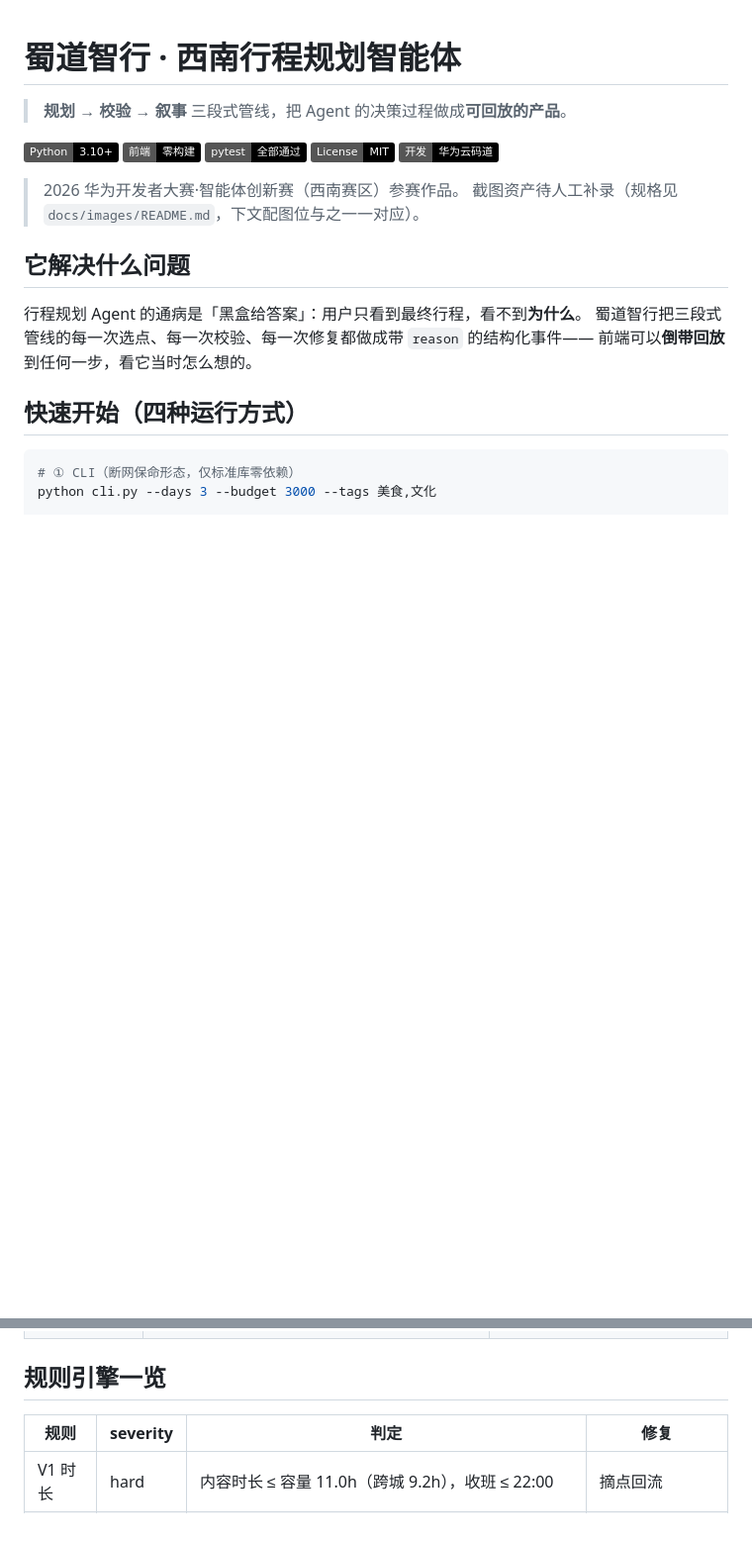
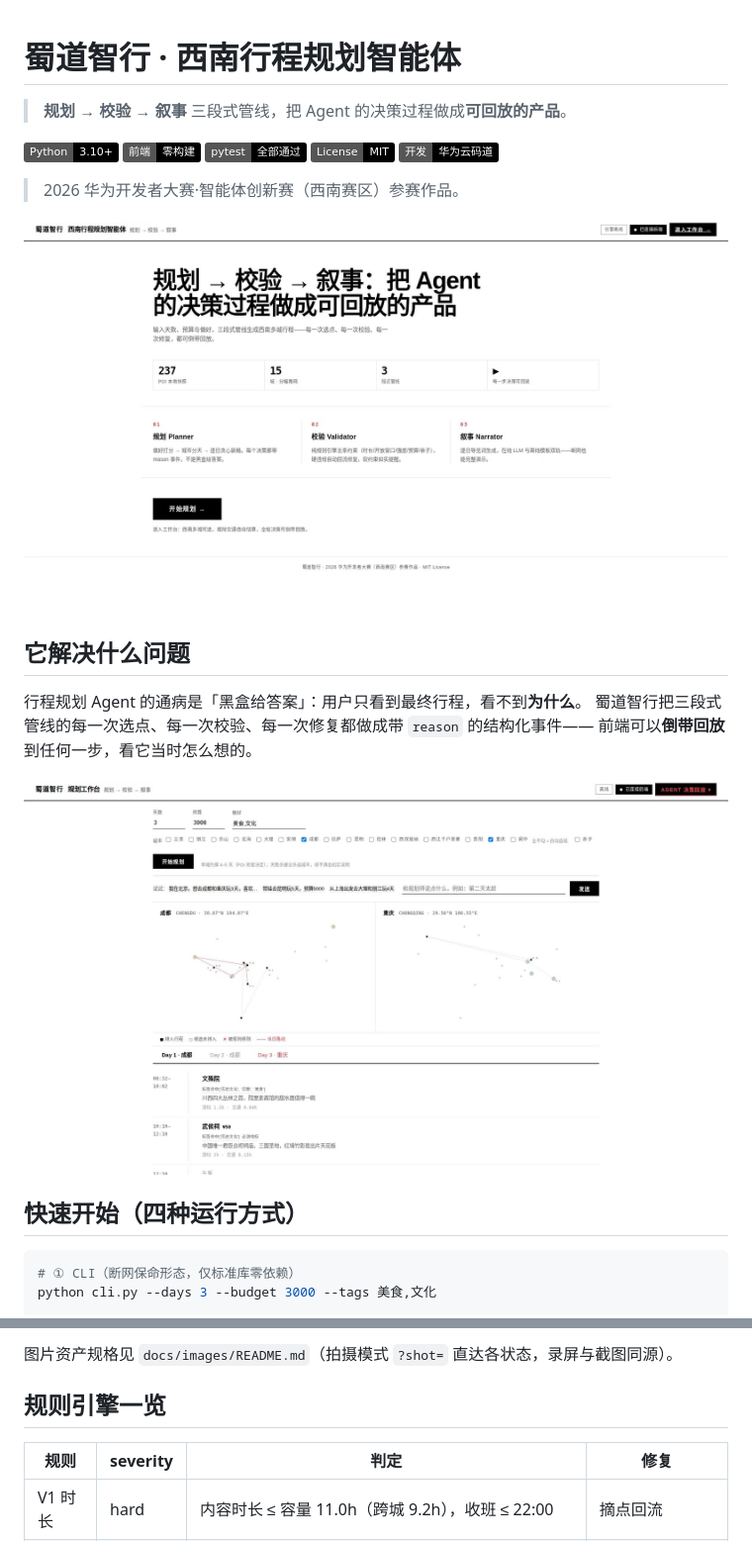
Before and after one commit to josndkosa/shudao-agent, a Markdown page: README.md, 2 parts joined by grey strips. Shown at 99% size. GitHub-like rendering; pictures changed too: docs/images/home.png (added), docs/images/overview.png (added); badges without logos; blank space fills up the shorter version.

```diff
--- a/README.md
+++ b/README.md
@@ -5,13 +5,16 @@
 ![Python](https://img.shields.io/badge/Python-3.10%2B-000000) ![前端零构建](https://img.shields.io/badge/%E5%89%8D%E7%AB%AF-%E9%9B%B6%E6%9E%84%E5%BB%BA-000000) ![测试](https://img.shields.io/badge/pytest-%E5%85%A8%E9%83%A8%E9%80%9A%E8%BF%87-000000) ![许可证](https://img.shields.io/badge/License-MIT-000000) ![码道开发](https://img.shields.io/badge/%E5%BC%80%E5%8F%91-%E5%8D%8E%E4%B8%BA%E4%BA%91%E7%A0%81%E9%81%93-000000)
 
 > 2026 华为开发者大赛·智能体创新赛（西南赛区）参赛作品。
-> 截图资产待人工补录（规格见 `docs/images/README.md`，下文配图位与之一一对应）。
+
+![品牌首页](docs/images/home.png)
 
 ## 它解决什么问题
 
 行程规划 Agent 的通病是「黑盒给答案」：用户只看到最终行程，看不到**为什么**。
 蜀道智行把三段式管线的每一次选点、每一次校验、每一次修复都做成带 `reason` 的结构化事件——
 前端可以**倒带回放**到任何一步，看它当时怎么想的。
+
+![规划工作台](docs/images/overview.png)
 
 ## 快速开始（四种运行方式）
 
@@ -58,3 +71,4 @@ flowchart TB
+图片资产规格见 `docs/images/README.md`（拍摄模式 `?shot=` 直达各状态，录屏与截图同源）。
 
 ## 规则引擎一览
 
```
Also changed, not shown: other parts of README.md (+16 -6 lines), readme/README.md (+13 -0 lines), 提交清单.md (+2 -2 lines), docs/images/chat.png (added), docs/images/map.png (added), docs/images/player.png (added), docs/images/replay.png (added), 1 other file.
